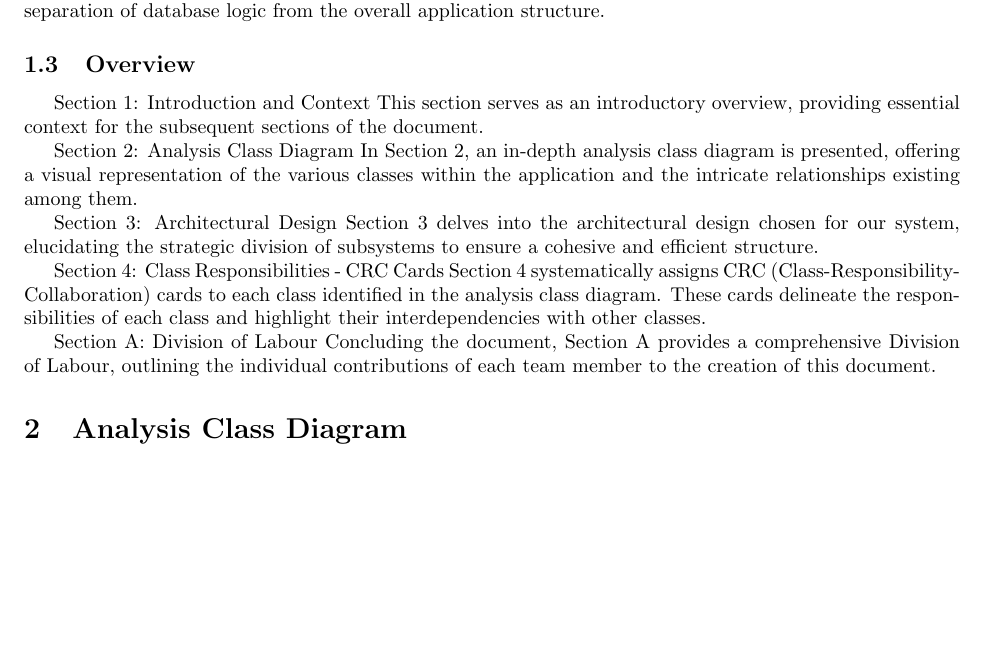
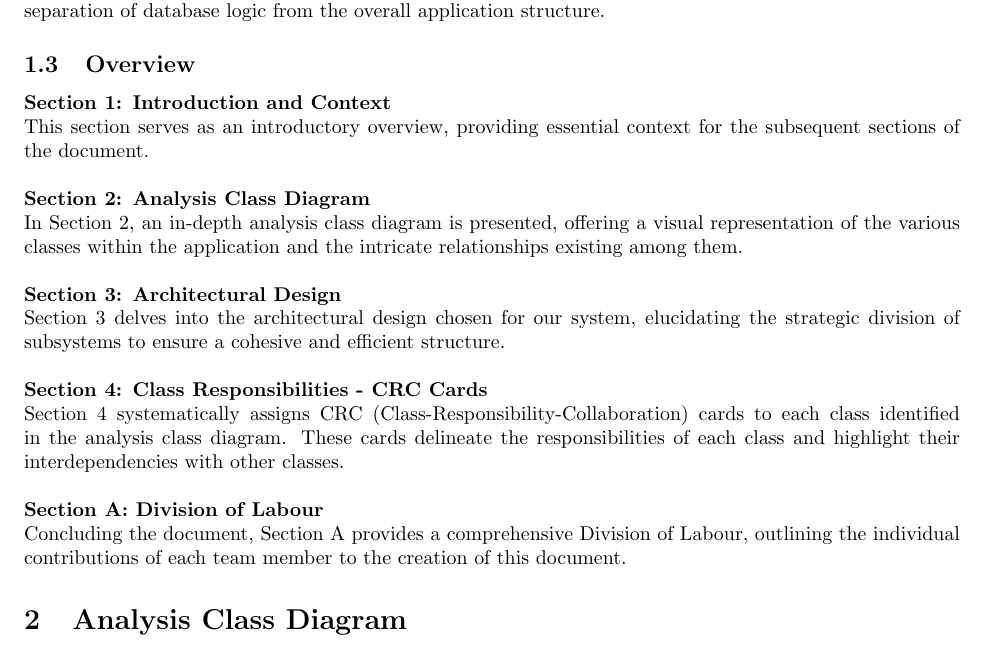
Before and after one commit to sylviakamel/3A04_D1, a LaTeX document (SE3A04_D2_Template.tex): part of page 2 of 4, cut so that both start at the same text, the shorter picture padded with empty space. The pictures show the PDF file SE3A04_D2_Template.pdf that the author committed with the source.

Commit message:
added 3.2 and fixed formatting for part 1

```diff
--- a/SE3A04_D2_Template.tex
+++ b/SE3A04_D2_Template.tex
@@ -84,20 +84,15 @@ Secure Chat is an Android-based internal messaging application made for workplac
 \subsection{Overview}
 \label{sub:overview}
 % Begin SubSection
-\indent \par
-Section 1: Introduction and Context
-This section serves as an introductory overview, providing essential context for the subsequent sections of the document.
-
-Section 2: Analysis Class Diagram
-In Section 2, an in-depth analysis class diagram is presented, offering a visual representation of the various classes within the application and the intricate relationships existing among them.
-
-Section 3: Architectural Design
-Section 3 delves into the architectural design chosen for our system, elucidating the strategic division of subsystems to ensure a cohesive and efficient structure.
-
-Section 4: Class Responsibilities - CRC Cards
-Section 4 systematically assigns CRC (Class-Responsibility-Collaboration) cards to each class identified in the analysis class diagram. These cards delineate the responsibilities of each class and highlight their interdependencies with other classes.
-
-Section A: Division of Labour
+\textbf{Section 1: Introduction and Context} \\
+This section serves as an introductory overview, providing essential context for the subsequent sections of the document. \\[12pt]
+\textbf{Section 2: Analysis Class Diagram} \\
+In Section 2, an in-depth analysis class diagram is presented, offering a visual representation of the various classes within the application and the intricate relationships existing among them.\\[12pt]
+\textbf{Section 3: Architectural Design} \\
+Section 3 delves into the architectural design chosen for our system, elucidating the strategic division of subsystems to ensure a cohesive and efficient structure.\\[12pt]
+\textbf{Section 4: Class Responsibilities - CRC Cards} \\
+Section 4 systematically assigns CRC (Class-Responsibility-Collaboration) cards to each class identified in the analysis class diagram. These cards delineate the responsibilities of each class and highlight their interdependencies with other classes.\\[12pt]
+\textbf{Section A: Division of Labour} \\
 Concluding the document, Section A provides a comprehensive Division of Labour, outlining the individual contributions of each team member to the creation of this document.
 % End SubSection
 
```
Also changed, not shown: SE3A04_D2_Template.pdf, SE3A04_D2_Template.tex (5 more changed lines), 5 other files.
